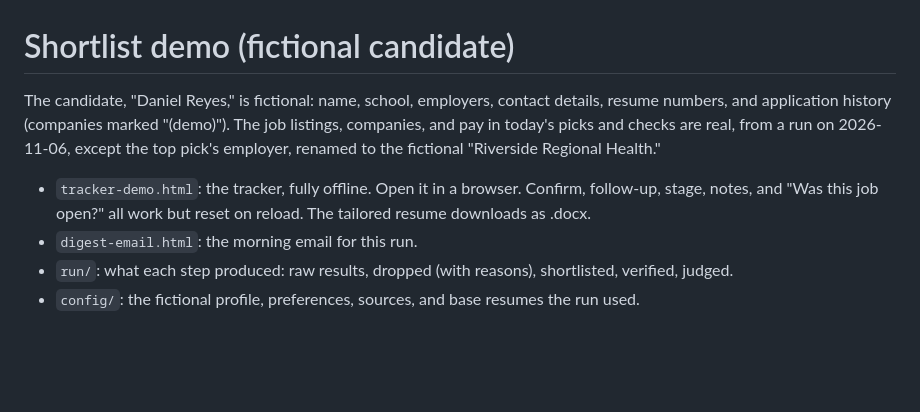
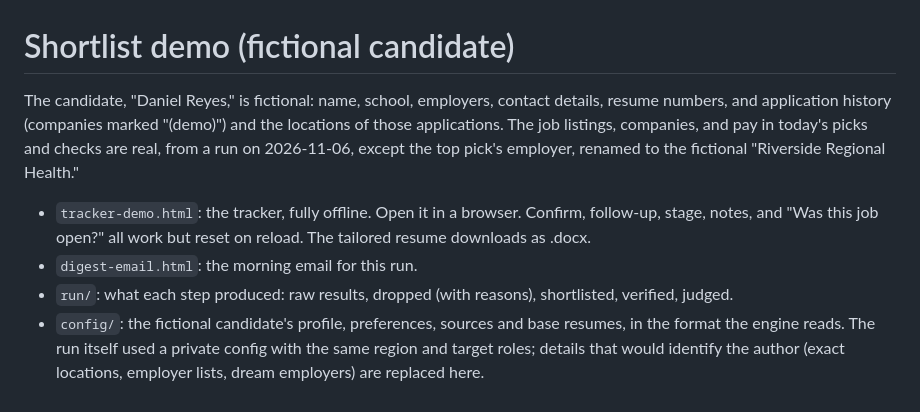
Before and after one commit to jhcooper/Shortlist, a Markdown page: docs/demo/README.md, the part around the change. Drawn GitHub-style; blank space fills up the shorter version.

```diff
--- a/docs/demo/README.md
+++ b/docs/demo/README.md
@@ -1,8 +1,8 @@
 # Shortlist demo (fictional candidate)
 
-The candidate, "Daniel Reyes," is fictional: name, school, employers, contact details, resume numbers, and application history (companies marked "(demo)"). The job listings, companies, and pay in today's picks and checks are real, from a run on 2026-11-06, except the top pick's employer, renamed to the fictional "Riverside Regional Health."
+The candidate, "Daniel Reyes," is fictional: name, school, employers, contact details, resume numbers, and application history (companies marked "(demo)") and the locations of those applications. The job listings, companies, and pay in today's picks and checks are real, from a run on 2026-11-06, except the top pick's employer, renamed to the fictional "Riverside Regional Health."
 
 - `tracker-demo.html`: the tracker, fully offline. Open it in a browser. Confirm, follow-up, stage, notes, and "Was this job open?" all work but reset on reload. The tailored resume downloads as .docx.
 - `digest-email.html`: the morning email for this run.
 - `run/`: what each step produced: raw results, dropped (with reasons), shortlisted, verified, judged.
-- `config/`: the fictional profile, preferences, sources, and base resumes the run used.
+- `config/`: the fictional candidate's profile, preferences, sources and base resumes, in the format the engine reads. The run itself used a private config with the same region and target roles; details that would identify the author (exact locations, employer lists, dream employers) are replaced here.
```
Also changed, not shown: README.md (+17 -15 lines), docs/media/tracker-picks.png, docs/media/tracker-pipeline.png, docs/media/tracker-today.png, 3 other files.
